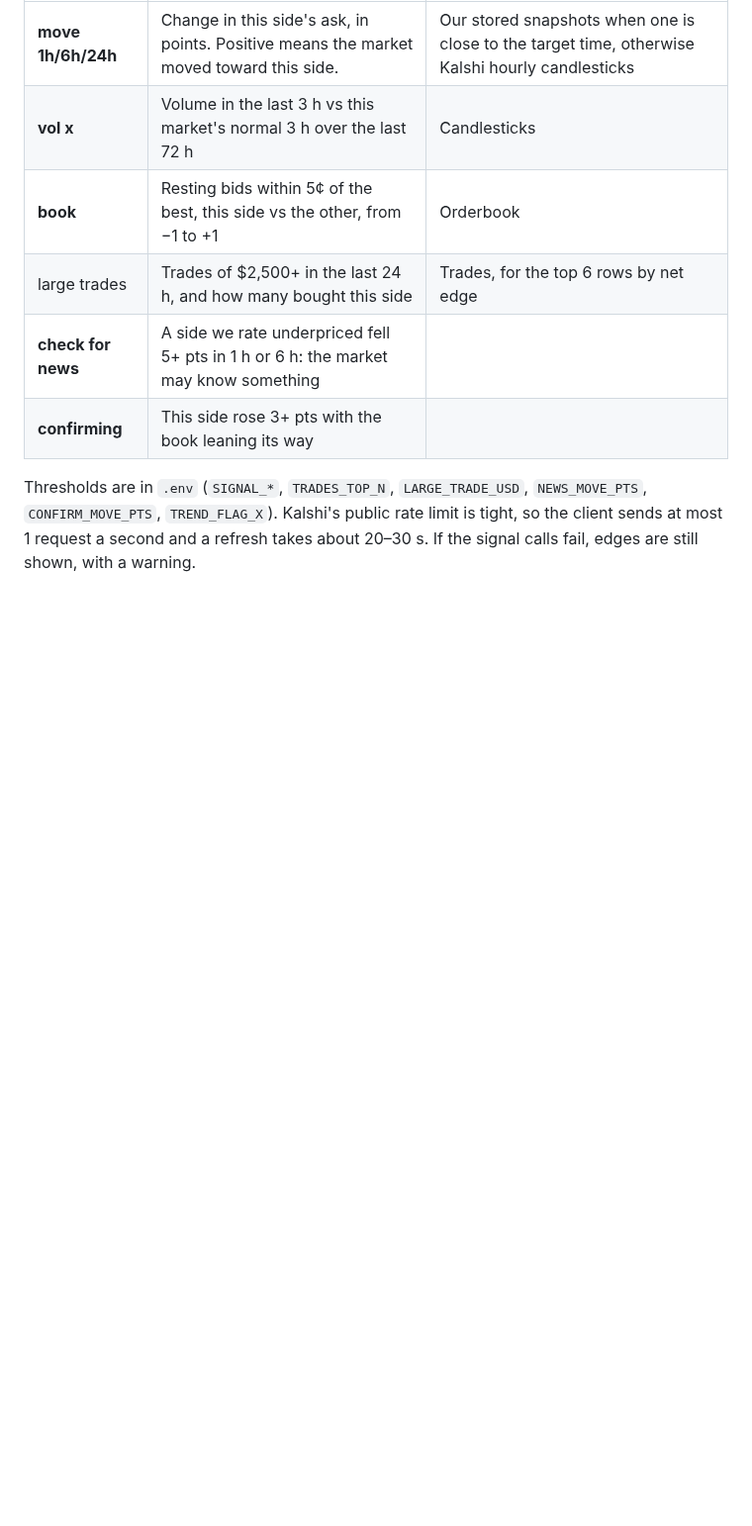
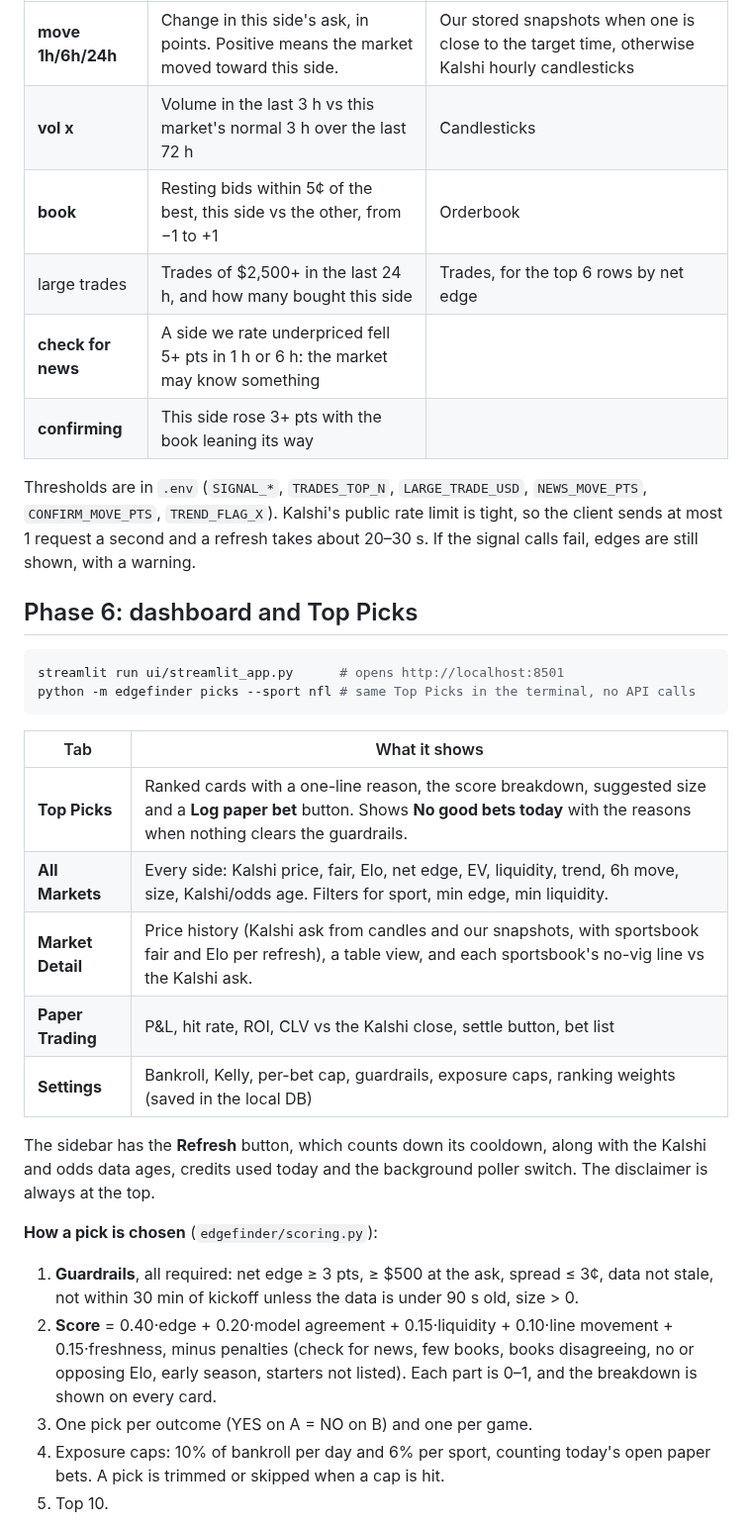
Before and after one commit to joelpang8/predict, a Markdown page: README.md, the part around one of its changes. Shown at 99% size. Rendered like a GitHub page; blank space fills up the shorter version.

````diff
--- a/README.md
+++ b/README.md
@@ -146,3 +146,35 @@ limit is tight, so the client sends at most 1 request a second and a refresh
 takes about 20–30 s. If the signal calls fail, edges are still shown, with a
 warning.
 
+## Phase 6: dashboard and Top Picks
+
+```bash
+streamlit run ui/streamlit_app.py      # opens http://localhost:8501
+python -m edgefinder picks --sport nfl # same Top Picks in the terminal, no API calls
+```
+
+| Tab | What it shows |
+|---|---|
+| **Top Picks** | Ranked cards with a one-line reason, the score breakdown, suggested size and a **Log paper bet** button. Shows **No good bets today** with the reasons when nothing clears the guardrails. |
+| **All Markets** | Every side: Kalshi price, fair, Elo, net edge, EV, liquidity, trend, 6h move, size, Kalshi/odds age. Filters for sport, min edge, min liquidity. |
+| **Market Detail** | Price history (Kalshi ask from candles and our snapshots, with sportsbook fair and Elo per refresh), a table view, and each sportsbook's no-vig line vs the Kalshi ask. |
+| **Paper Trading** | P&L, hit rate, ROI, CLV vs the Kalshi close, settle button, bet list |
+| **Settings** | Bankroll, Kelly, per-bet cap, guardrails, exposure caps, ranking weights (saved in the local DB) |
+
+The sidebar has the **Refresh** button, which counts down its cooldown,
+along with the Kalshi and odds data ages, credits used today and the
+background poller switch. The disclaimer is always at the top.
+
+**How a pick is chosen** (`edgefinder/scoring.py`):
+1. **Guardrails**, all required: net edge ≥ 3 pts, ≥ $500 at the ask, spread
+   ≤ 3¢, data not stale, not within 30 min of kickoff unless the data is
+   under 90 s old, size > 0.
+2. **Score** = 0.40·edge + 0.20·model agreement + 0.15·liquidity +
+   0.10·line movement + 0.15·freshness, minus penalties (check for news,
+   few books, books disagreeing, no or opposing Elo, early season, starters
+   not listed). Each part is 0–1, and the breakdown is shown on every card.
+3. One pick per outcome (YES on A = NO on B) and one per game.
+4. Exposure caps: 10% of bankroll per day and 6% per sport, counting
+   today's open paper bets. A pick is trimmed or skipped when a cap is hit.
+5. Top 10.
+
````
Also changed, not shown: other parts of README.md (+4 -1 lines), CLAUDE.md (+6 -0 lines), docs/img/market-detail.png (added), docs/img/top-picks.png (added), 13 other files.
